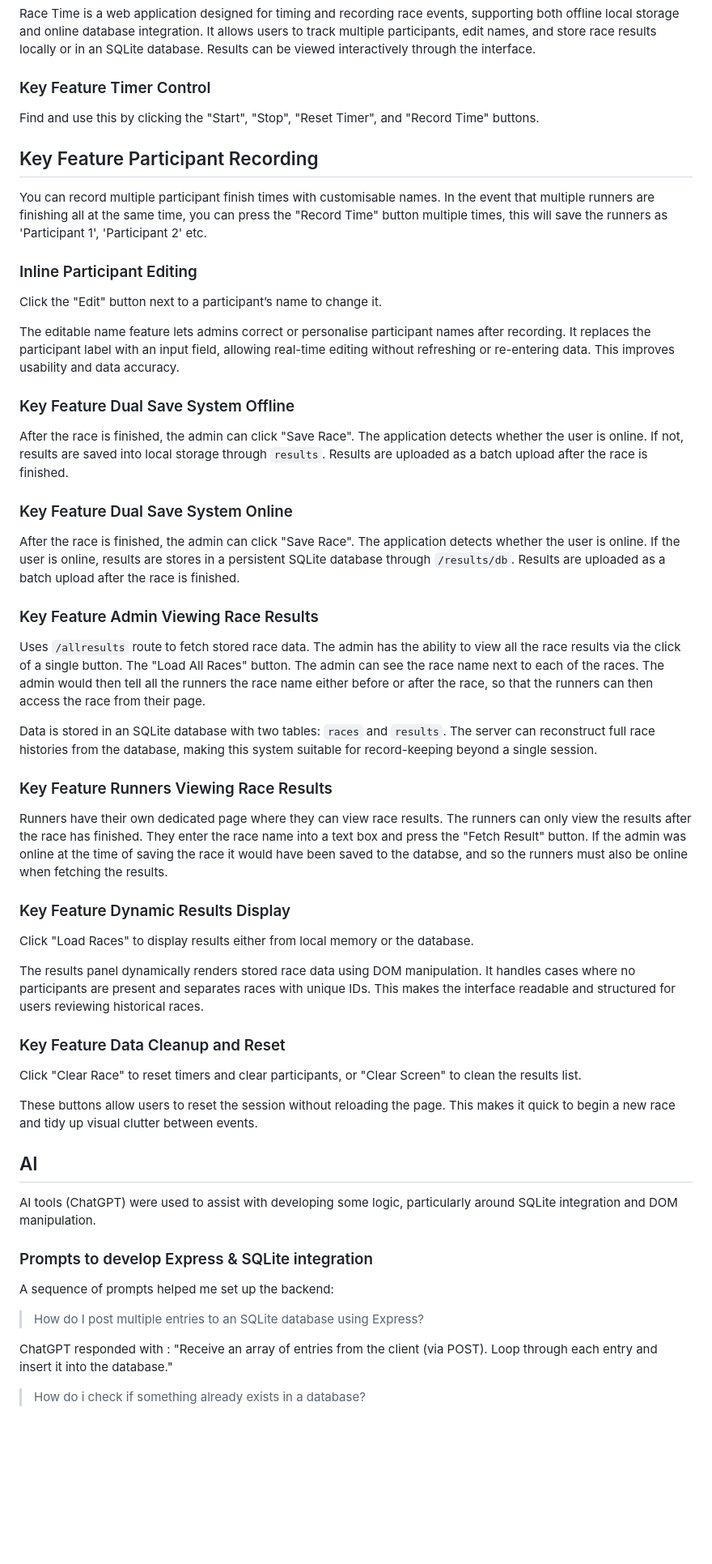
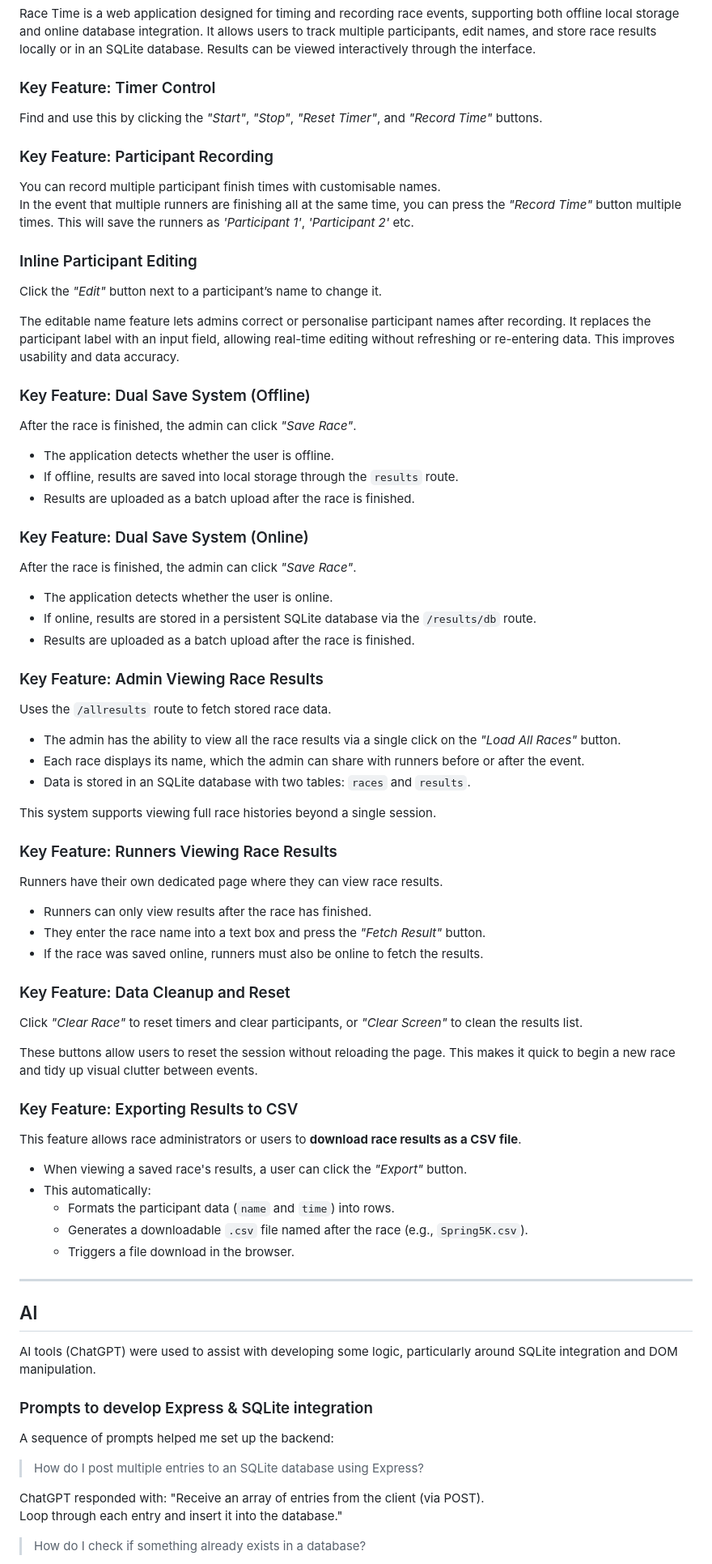
Before and after one commit to Ali00000007/webprogramming_coursework, a Markdown page: README.md, the part around one of its changes. Shown at 81% size. Rendered like a GitHub page; blank space fills up the shorter version.

```diff
--- a/README.md
+++ b/README.md
@@ -3,51 +3,63 @@
 ## Key features
 Race Time is a web application designed for timing and recording race events, supporting both offline local storage and online database integration. It allows users to track multiple participants, edit names, and store race results locally or in an SQLite database. Results can be viewed interactively through the interface.
 
-### Key Feature Timer Control
-Find and use this by clicking the "Start", "Stop", "Reset Timer", and "Record Time" buttons.
+### Key Feature: Timer Control
+Find and use this by clicking the *"Start"*, *"Stop"*, *"Reset Timer"*, and *"Record Time"* buttons.
 
-## Key Feature Participant Recording
+### Key Feature: Participant Recording
 You can record multiple participant finish times with customisable names.
-In the event that multiple runners are finishing all at the same time, you can press the "Record Time" button multiple times, this will save the runners as 'Participant 1', 'Participant 2' etc.
+In the event that multiple runners are finishing all at the same time, you can press the *"Record Time"* button multiple times. This will save the runners as *'Participant 1'*, *'Participant 2'* etc.
 
 ### Inline Participant Editing
-Click the "Edit" button next to a participant’s name to change it.
+Click the *"Edit"* button next to a participant’s name to change it.
 
 The editable name feature lets admins correct or personalise participant names after recording. It replaces the participant label with an input field, allowing real-time editing without refreshing or re-entering data. This improves usability and data accuracy.
 
-### Key Feature Dual Save System Offline
-After the race is finished, the admin can click "Save Race".
-The application detects whether the user is online. If not, results are saved into local storage through `results`.
-Results are uploaded as a batch upload after the race is finished.
+### Key Feature: Dual Save System (Offline)
+After the race is finished, the admin can click *"Save Race"*.
 
-### Key Feature Dual Save System Online
-After the race is finished, the admin can click "Save Race".
-The application detects whether the user is online. If the user is online, results are stores in a persistent SQLite database through `/results/db`.
-Results are uploaded as a batch upload after the race is finished.
+- The application detects whether the user is offline.
+- If offline, results are saved into local storage through the `results` route.
+- Results are uploaded as a batch upload after the race is finished.
 
-### Key Feature Admin Viewing Race Results
-Uses `/allresults` route to fetch stored race data.
-The admin has the ability to view all the race results via the click of a single button. The "Load All Races" button.
-The admin can see the race name next to each of the races.
-The admin would then tell all the runners the race name either before or after the race, so that the runners can then access the race from their page.
+### Key Feature: Dual Save System (Online)
+After the race is finished, the admin can click *"Save Race"*.
 
-Data is stored in an SQLite database with two tables: `races` and `results`. The server can reconstruct full race histories from the database, making this system suitable for record-keeping beyond a single session.
+- The application detects whether the user is online.
+- If online, results are stored in a persistent SQLite database via the `/results/db` route.
+- Results are uploaded as a batch upload after the race is finished.
 
-### Key Feature Runners Viewing Race Results
+### Key Feature: Admin Viewing Race Results
+Uses the `/allresults` route to fetch stored race data.
+
+- The admin has the ability to view all the race results via a single click on the *"Load All Races"* button.
+- Each race displays its name, which the admin can share with runners before or after the event.
+- Data is stored in an SQLite database with two tables: `races` and `results`.
+
+This system supports viewing full race histories beyond a single session.
+
+### Key Feature: Runners Viewing Race Results
 Runners have their own dedicated page where they can view race results.
-The runners can only view the results after the race has finished.
-They enter the race name into a text box and press the "Fetch Result" button.
-If the admin was online at the time of saving the race it would have been saved to the databse, and so the runners must also be online when fetching the results.
 
-### Key Feature Dynamic Results Display
-Click "Load Races" to display results either from local memory or the database.
+- Runners can only view results after the race has finished.
+- They enter the race name into a text box and press the *"Fetch Result"* button.
+- If the race was saved online, runners must also be online to fetch the results.
 
-The results panel dynamically renders stored race data using DOM manipulation. It handles cases where no participants are present and separates races with unique IDs. This makes the interface readable and structured for users reviewing historical races.
-
-### Key Feature Data Cleanup and Reset
-Click "Clear Race" to reset timers and clear participants, or "Clear Screen" to clean the results list.
+### Key Feature: Data Cleanup and Reset
+Click *"Clear Race"* to reset timers and clear participants, or *"Clear Screen"* to clean the results list.
 
 These buttons allow users to reset the session without reloading the page. This makes it quick to begin a new race and tidy up visual clutter between events.
+
+### Key Feature: Exporting Results to CSV
+This feature allows race administrators or users to **download race results as a CSV file**.
+
+- When viewing a saved race's results, a user can click the *"Export"* button.
+- This automatically:
+  - Formats the participant data (`name` and `time`) into rows.
+  - Generates a downloadable `.csv` file named after the race (e.g., `Spring5K.csv`).
+  - Triggers a file download in the browser.
+
+---
 
 ## AI
 AI tools (ChatGPT) were used to assist with developing some logic, particularly around SQLite integration and DOM manipulation.
@@ -57,9 +69,9 @@ A sequence of prompts helped me set up the backend:
 
 > How do I post multiple entries to an SQLite database using Express?
 
-ChatGPT responded with :
+ChatGPT responded with:
 "Receive an array of entries from the client (via POST).
 Loop through each entry and insert it into the database."
 
-> How do i check if something already exists in a database?
+> How do I check if something already exists in a database?
 
```
Also changed, not shown: other parts of README.md (+2 -2 lines).
